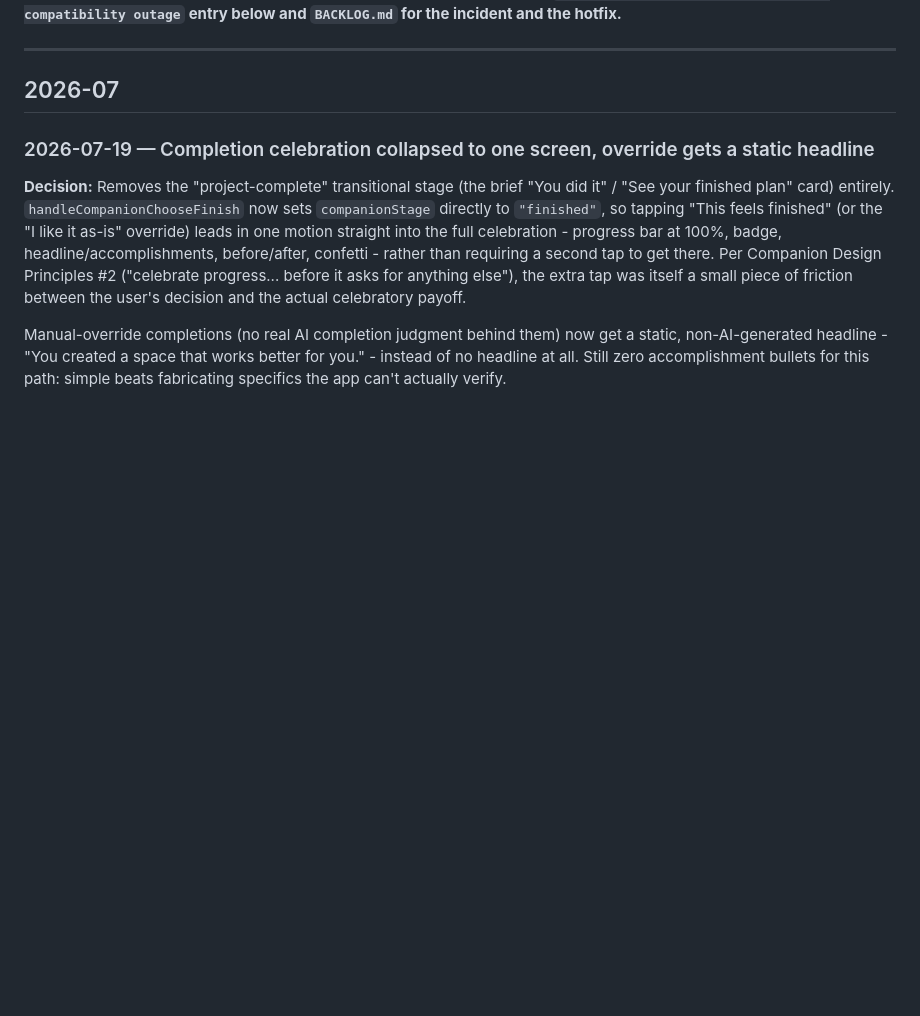
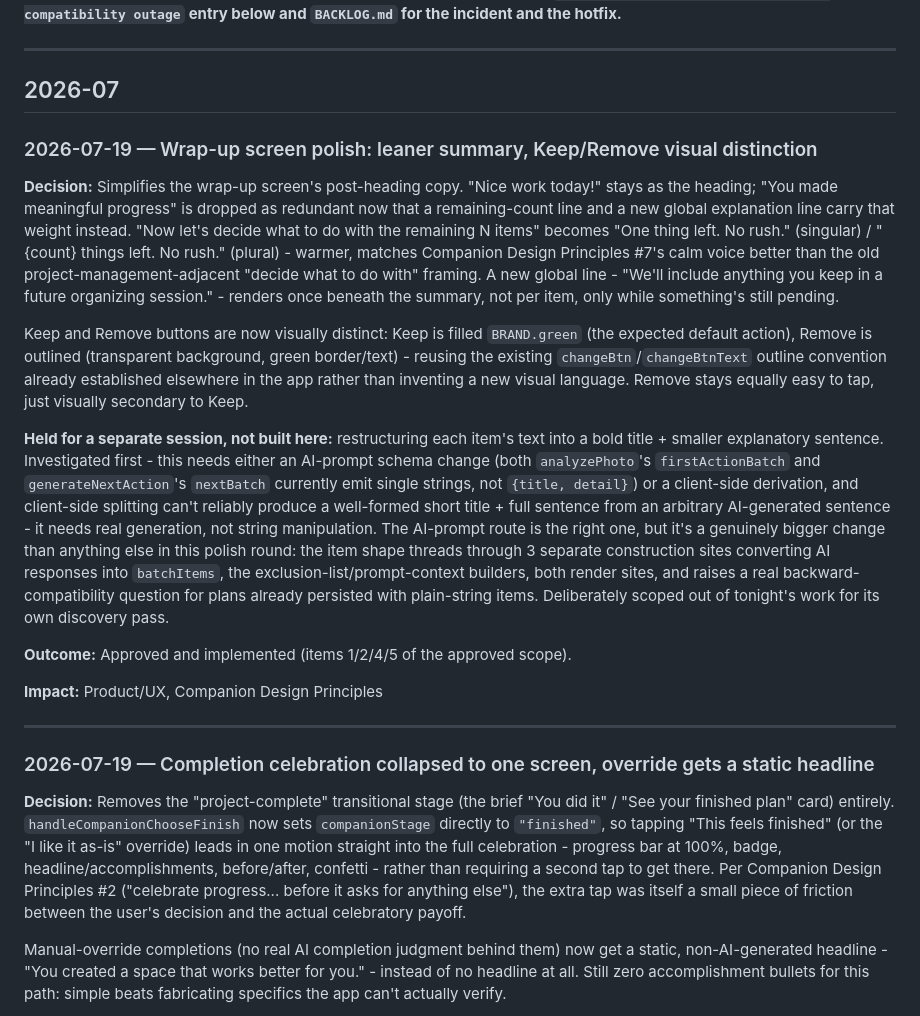
Before and after one commit to mharrison30/uncluttrd, a Markdown page: Uncluttrd Core Documents/DecisionLog.md, the part around the change. Drawn GitHub-style; blank space fills up the shorter version.

Commit message:
Document wrap-up screen polish decision
Copy simplification rationale, Keep/Remove visual distinction, and
the item-3 (title+detail) scoping-out with the reasoning for holding
it to a dedicated session.

```diff
--- a/Uncluttrd Core Documents/DecisionLog.md
+++ b/Uncluttrd Core Documents/DecisionLog.md
@@ -10,6 +10,19 @@ Status: Living document. Add an entry whenever a meaningful architectural, produ
 ---
 
 ## 2026-07
+
+### 2026-07-19 — Wrap-up screen polish: leaner summary, Keep/Remove visual distinction
+**Decision:** Simplifies the wrap-up screen's post-heading copy. "Nice work today!" stays as the heading; "You made meaningful progress" is dropped as redundant now that a remaining-count line and a new global explanation line carry that weight instead. "Now let's decide what to do with the remaining N items" becomes "One thing left. No rush." (singular) / "{count} things left. No rush." (plural) - warmer, matches Companion Design Principles #7's calm voice better than the old project-management-adjacent "decide what to do with" framing. A new global line - "We'll include anything you keep in a future organizing session." - renders once beneath the summary, not per item, only while something's still pending.
+
+Keep and Remove buttons are now visually distinct: Keep is filled `BRAND.green` (the expected default action), Remove is outlined (transparent background, green border/text) - reusing the existing `changeBtn`/`changeBtnText` outline convention already established elsewhere in the app rather than inventing a new visual language. Remove stays equally easy to tap, just visually secondary to Keep.
+
+**Held for a separate session, not built here:** restructuring each item's text into a bold title + smaller explanatory sentence. Investigated first - this needs either an AI-prompt schema change (both `analyzePhoto`'s `firstActionBatch` and `generateNextAction`'s `nextBatch` currently emit single strings, not `{title, detail}`) or a client-side derivation, and client-side splitting can't reliably produce a well-formed short title + full sentence from an arbitrary AI-generated sentence - it needs real generation, not string manipulation. The AI-prompt route is the right one, but it's a genuinely bigger change than anything else in this polish round: the item shape threads through 3 separate construction sites converting AI responses into `batchItems`, the exclusion-list/prompt-context builders, both render sites, and raises a real backward-compatibility question for plans already persisted with plain-string items. Deliberately scoped out of tonight's work for its own discovery pass.
+
+**Outcome:** Approved and implemented (items 1/2/4/5 of the approved scope).
+
+**Impact:** Product/UX, Companion Design Principles
+
+---
 
 ### 2026-07-19 — Completion celebration collapsed to one screen, override gets a static headline
 **Decision:** Removes the "project-complete" transitional stage (the brief "You did it" / "See your finished plan" card) entirely. `handleCompanionChooseFinish` now sets `companionStage` directly to `"finished"`, so tapping "This feels finished" (or the "I like it as-is" override) leads in one motion straight into the full celebration - progress bar at 100%, badge, headline/accomplishments, before/after, confetti - rather than requiring a second tap to get there. Per Companion Design Principles #2 ("celebrate progress... before it asks for anything else"), the extra tap was itself a small piece of friction between the user's decision and the actual celebratory payoff.
```
